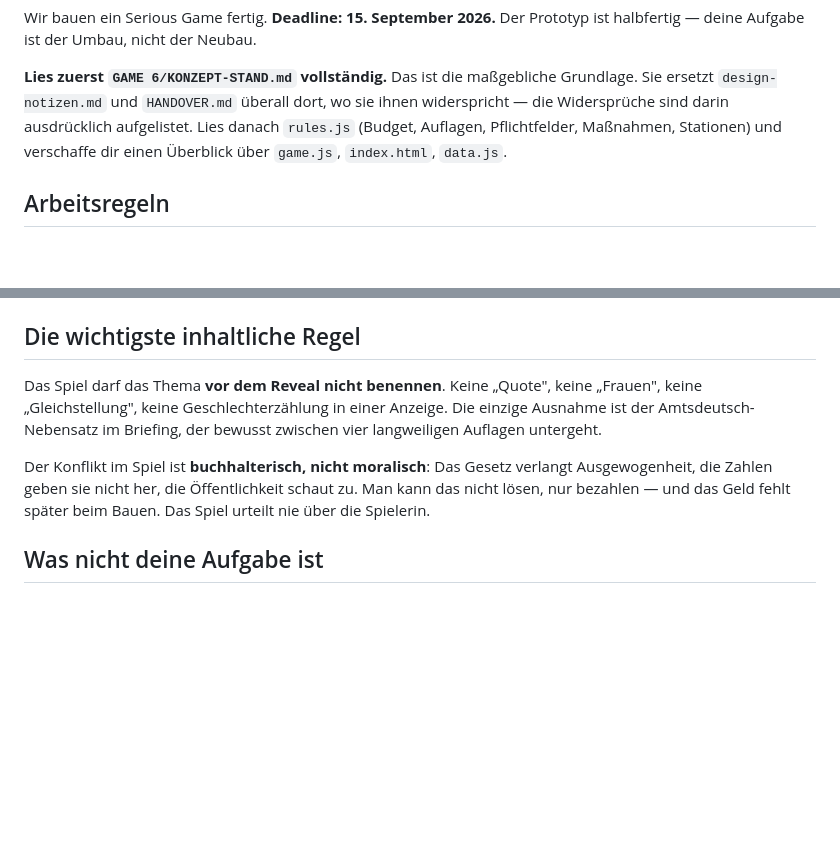
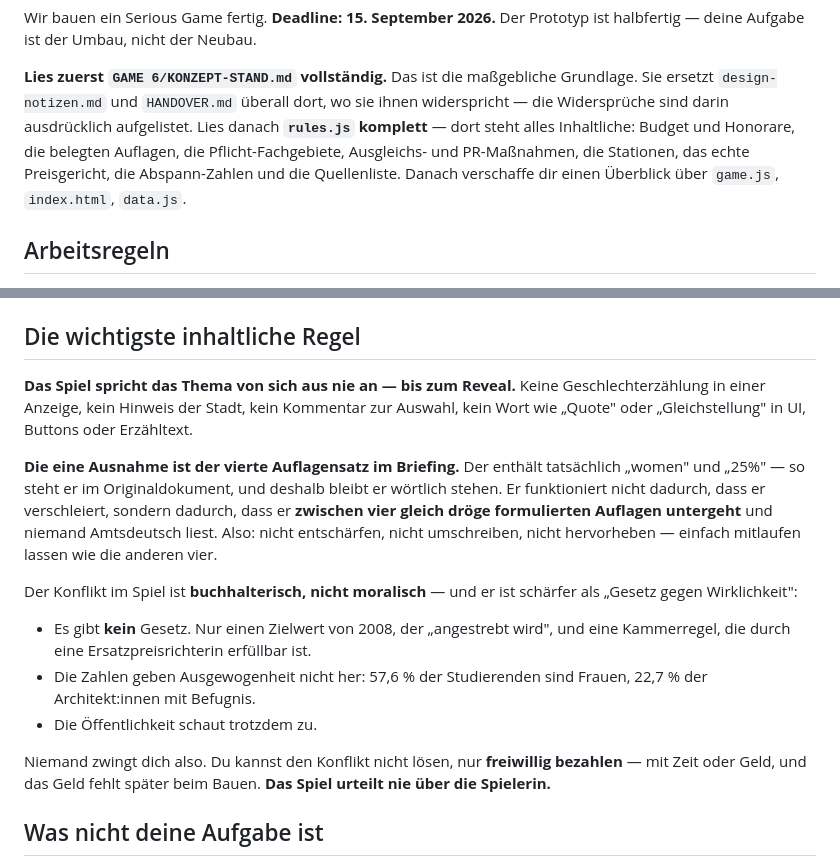
Before and after one commit to annek77/GAME-6, a Markdown page: PROMPT-NEUER-CHAT.md, 2 parts joined by grey strips. GitHub-like rendering; blank space fills up the shorter version.

Commit message:
Prompt: Widerspruch zur Rechtslage und zur Wortregel bereinigt

```diff
--- a/PROMPT-NEUER-CHAT.md
+++ b/PROMPT-NEUER-CHAT.md
@@ -12,8 +12,11 @@ ist halbfertig — deine Aufgabe ist der Umbau, nicht der Neubau.
 **Lies zuerst `GAME 6/KONZEPT-STAND.md` vollständig.** Das ist die maßgebliche
 Grundlage. Sie ersetzt `design-notizen.md` und `HANDOVER.md` überall dort, wo sie
 ihnen widerspricht — die Widersprüche sind darin ausdrücklich aufgelistet.
-Lies danach `rules.js` (Budget, Auflagen, Pflichtfelder, Maßnahmen, Stationen)
-und verschaffe dir einen Überblick über `game.js`, `index.html`, `data.js`.
+Lies danach **`rules.js` komplett** — dort steht alles Inhaltliche: Budget und
+Honorare, die belegten Auflagen, die Pflicht-Fachgebiete, Ausgleichs- und
+PR-Maßnahmen, die Stationen, das echte Preisgericht, die Abspann-Zahlen und die
+Quellenliste. Danach verschaffe dir einen Überblick über `game.js`,
+`index.html`, `data.js`.
 
 ## Arbeitsregeln
 
@@ -142,15 +145,30 @@ die Pool-Szene und die 26 Profile in `data.js`. Daran nichts ändern.
 
 ## Die wichtigste inhaltliche Regel
 
-Das Spiel darf das Thema **vor dem Reveal nicht benennen**. Keine „Quote", keine
-„Frauen", keine „Gleichstellung", keine Geschlechterzählung in einer Anzeige.
-Die einzige Ausnahme ist der Amtsdeutsch-Nebensatz im Briefing, der bewusst
-zwischen vier langweiligen Auflagen untergeht.
+**Das Spiel spricht das Thema von sich aus nie an — bis zum Reveal.** Keine
+Geschlechterzählung in einer Anzeige, kein Hinweis der Stadt, kein Kommentar
+zur Auswahl, kein Wort wie „Quote" oder „Gleichstellung" in UI, Buttons oder
+Erzähltext.
 
-Der Konflikt im Spiel ist **buchhalterisch, nicht moralisch**: Das Gesetz
-verlangt Ausgewogenheit, die Zahlen geben sie nicht her, die Öffentlichkeit
-schaut zu. Man kann das nicht lösen, nur bezahlen — und das Geld fehlt später
-beim Bauen. Das Spiel urteilt nie über die Spielerin.
+**Die eine Ausnahme ist der vierte Auflagensatz im Briefing.** Der enthält
+tatsächlich „women" und „25%" — so steht er im Originaldokument, und deshalb
+bleibt er wörtlich stehen. Er funktioniert nicht dadurch, dass er verschleiert,
+sondern dadurch, dass er **zwischen vier gleich dröge formulierten Auflagen
+untergeht** und niemand Amtsdeutsch liest. Also: nicht entschärfen, nicht
+umschreiben, nicht hervorheben — einfach mitlaufen lassen wie die anderen vier.
+
+Der Konflikt im Spiel ist **buchhalterisch, nicht moralisch** — und er ist
+schärfer als „Gesetz gegen Wirklichkeit":
+
+- Es gibt **kein** Gesetz. Nur einen Zielwert von 2008, der „angestrebt wird",
+  und eine Kammerregel, die durch eine Ersatzpreisrichterin erfüllbar ist.
+- Die Zahlen geben Ausgewogenheit nicht her: 57,6 % der Studierenden sind
+  Frauen, 22,7 % der Architekt:innen mit Befugnis.
+- Die Öffentlichkeit schaut trotzdem zu.
+
+Niemand zwingt dich also. Du kannst den Konflikt nicht lösen, nur **freiwillig
+bezahlen** — mit Zeit oder Geld, und das Geld fehlt später beim Bauen. **Das
+Spiel urteilt nie über die Spielerin.**
 
 ## Was nicht deine Aufgabe ist
 
```
